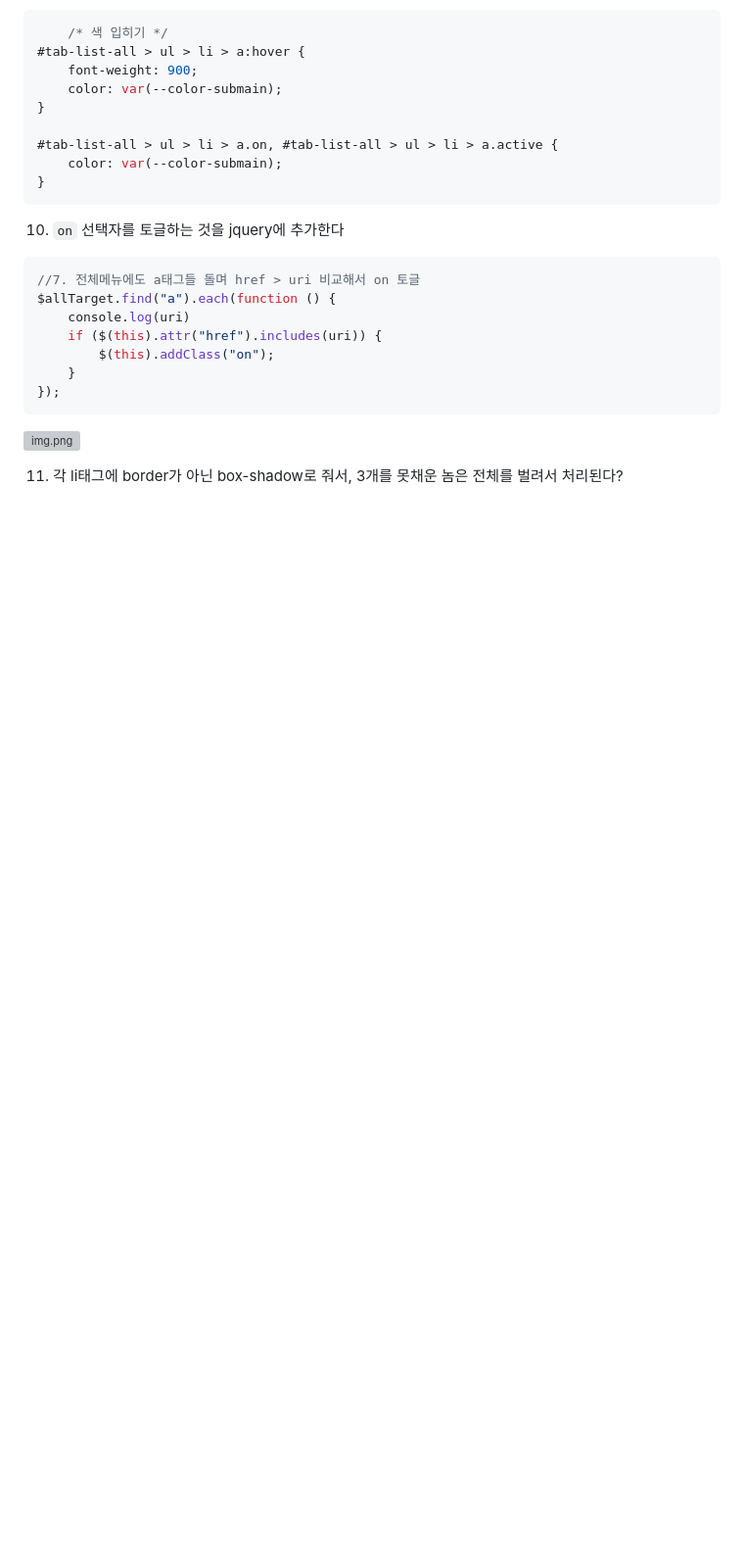
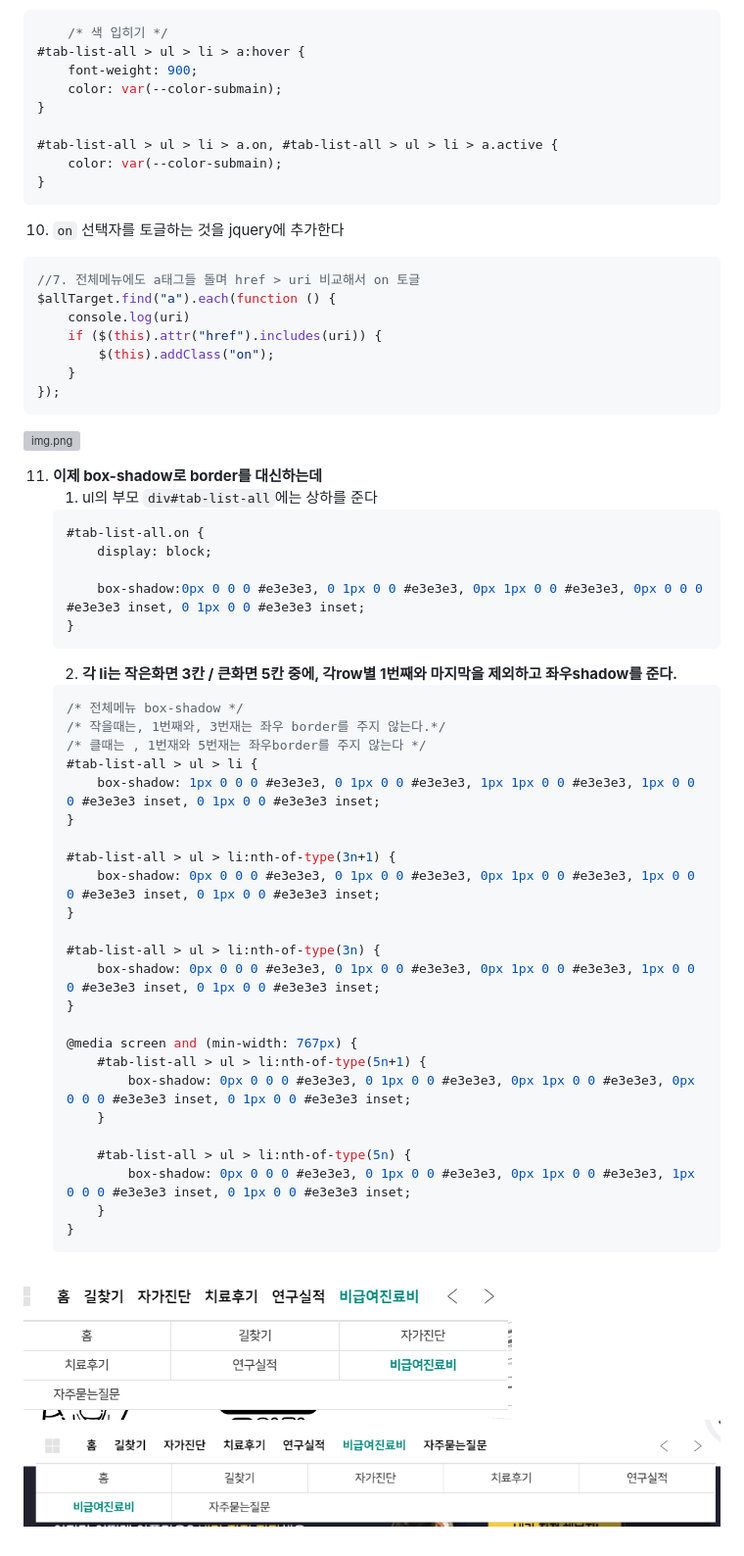
Before and after one commit to is3js/bootstrap5, a Markdown page: docs/project18_캐스트메뉴만들기.md, the part around the change. Shown: that part at 98% size. Rendered like a GitHub page; pictures changed too: ui/탭메뉴13.png (added), ui/탭메뉴14.png (added); blank space fills up the shorter version; grey boxes are pictures that could not be loaded.

Commit message:
feat: box-shadow 완

````diff
--- a/docs/project18_캐스트메뉴만들기.md
+++ b/docs/project18_캐스트메뉴만들기.md
@@ -819,4 +819,42 @@ $allTarget.find("a").each(function () {
 
 ![img.png](../ui/탭메뉴12.png)
 
-11. 각 li태그에 border가 아닌 box-shadow로 줘서, 3개를 못채운 놈은 전체를 벌려서 처리된다?
+11. **이제 box-shadow로 border를 대신하는데**
+    1. ul의 부모 `div#tab-list-all`에는 상하를 준다
+    ```css
+    #tab-list-all.on {
+        display: block;
+
+        box-shadow:0px 0 0 0 #e3e3e3, 0 1px 0 0 #e3e3e3, 0px 1px 0 0 #e3e3e3, 0px 0 0 0 #e3e3e3 inset, 0 1px 0 0 #e3e3e3 inset;
+    }
+    ```
+    2. **각 li는 작은화면 3칸 / 큰화면 5칸 중에,  각row별 1번째와 마지막을 제외하고 좌우shadow를 준다.**
+    ```css
+    /* 전체메뉴 box-shadow */
+    /* 작을때는, 1번째와, 3번재는 좌우 border를 주지 않는다.*/
+    /* 클때는 , 1번재와 5번재는 좌우border를 주지 않는다 */
+    #tab-list-all > ul > li {
+        box-shadow: 1px 0 0 0 #e3e3e3, 0 1px 0 0 #e3e3e3, 1px 1px 0 0 #e3e3e3, 1px 0 0 0 #e3e3e3 inset, 0 1px 0 0 #e3e3e3 inset;
+    }
+
+    #tab-list-all > ul > li:nth-of-type(3n+1) {
+        box-shadow: 0px 0 0 0 #e3e3e3, 0 1px 0 0 #e3e3e3, 0px 1px 0 0 #e3e3e3, 1px 0 0 0 #e3e3e3 inset, 0 1px 0 0 #e3e3e3 inset;
+    }
+
+    #tab-list-all > ul > li:nth-of-type(3n) {
+        box-shadow: 0px 0 0 0 #e3e3e3, 0 1px 0 0 #e3e3e3, 0px 1px 0 0 #e3e3e3, 1px 0 0 0 #e3e3e3 inset, 0 1px 0 0 #e3e3e3 inset;
+    }
+
+    @media screen and (min-width: 767px) {
+        #tab-list-all > ul > li:nth-of-type(5n+1) {
+            box-shadow: 0px 0 0 0 #e3e3e3, 0 1px 0 0 #e3e3e3, 0px 1px 0 0 #e3e3e3, 0px 0 0 0 #e3e3e3 inset, 0 1px 0 0 #e3e3e3 inset;
+        }
+
+        #tab-list-all > ul > li:nth-of-type(5n) {
+            box-shadow: 0px 0 0 0 #e3e3e3, 0 1px 0 0 #e3e3e3, 0px 1px 0 0 #e3e3e3, 1px 0 0 0 #e3e3e3 inset, 0 1px 0 0 #e3e3e3 inset;
+        }
+    }
+    ```
+
+![img.png](../ui/탭메뉴13.png)
+![img.png](../ui/탭메뉴14.png)
````
Also changed, not shown: 1 other file.
